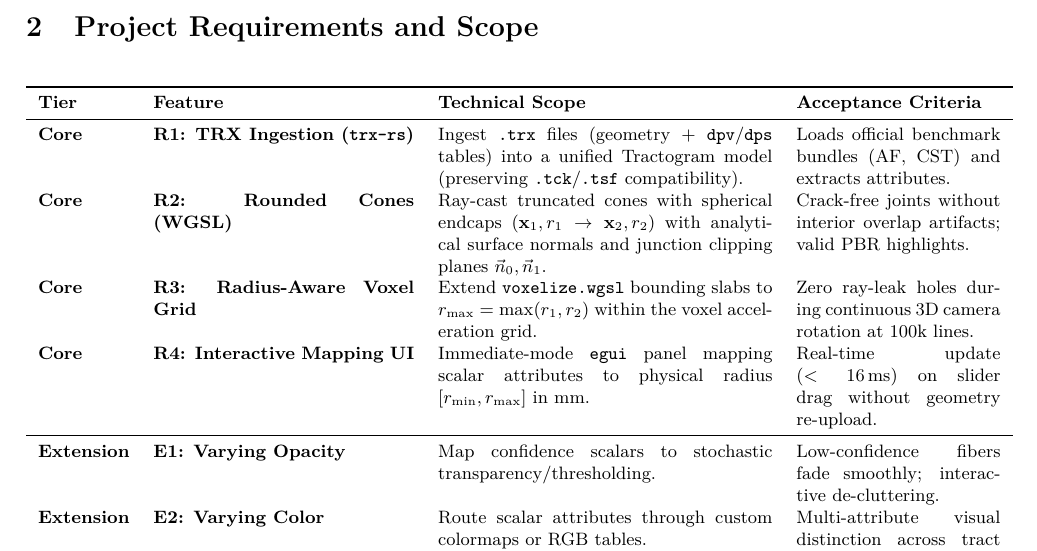
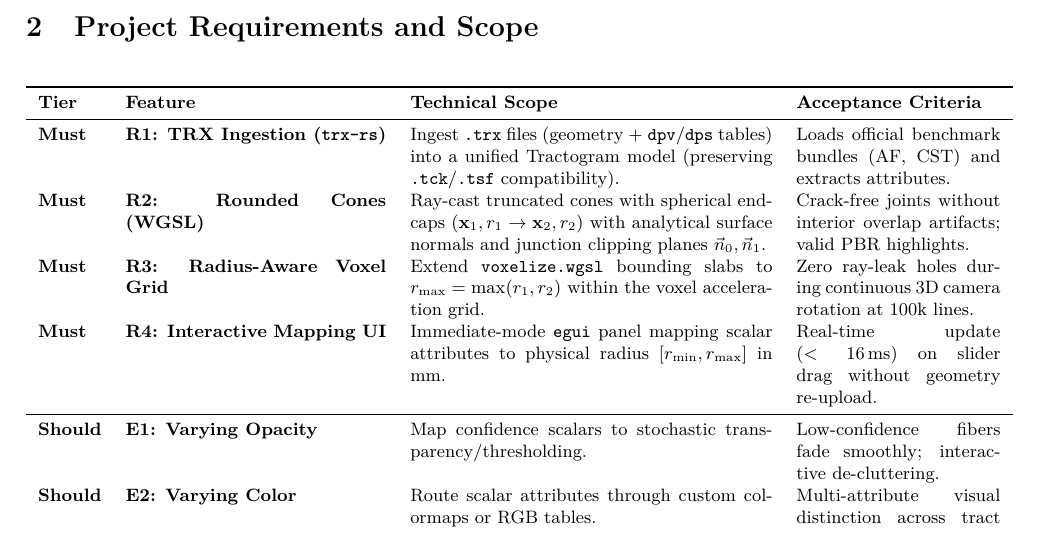
Before and after one commit to ml3m/vibrant-tractography-report, a LaTeX document (main.tex): part of page 2 of 3, cut so that both start at the same text. Compiled offline with pdfLaTeX.

Commit message:
must/should

```diff
--- a/main.tex
+++ b/main.tex
@@ -77,14 +77,14 @@ We integrate the modern \textbf{TRX format} \cite{trxformat} to load streamline
 \toprule
 \textbf{Tier} & \textbf{Feature} & \textbf{Technical Scope} & \textbf{Acceptance Criteria} \\
 \midrule
-\textbf{Core} & \textbf{R1: TRX Ingestion (\texttt{trx-rs})} & Ingest \texttt{.trx} files (geometry + \texttt{dpv}/\texttt{dps} tables) into a unified Tractogram model (preserving \texttt{.tck}/\texttt{.tsf} compatibility). & Loads official benchmark bundles (AF, CST) and extracts attributes. \\
-\textbf{Core} & \textbf{R2: Rounded Cones (WGSL)} & Ray-cast truncated cones with spherical endcaps ($\mathbf{x}_1, r_1 \to \mathbf{x}_2, r_2$) with analytical surface normals and junction clipping planes $\vec{n}_0, \vec{n}_1$. & Crack-free joints without interior overlap artifacts; valid PBR highlights. \\
-\textbf{Core} & \textbf{R3: Radius-Aware Voxel Grid} & Extend \texttt{voxelize.wgsl} bounding slabs to $r_{\max} = \max(r_1, r_2)$ within the voxel acceleration grid. & Zero ray-leak holes during continuous 3D camera rotation at 100k lines. \\
-\textbf{Core} & \textbf{R4: Interactive Mapping UI} & Immediate-mode \texttt{egui} panel mapping scalar attributes to physical radius $[r_{\min}, r_{\max}]$ in mm. & Real-time update ($< 16\,\text{ms}$) on slider drag without geometry re-upload. \\
+\textbf{Must} & \textbf{R1: TRX Ingestion (\texttt{trx-rs})} & Ingest \texttt{.trx} files (geometry + \texttt{dpv}/\texttt{dps} tables) into a unified Tractogram model (preserving \texttt{.tck}/\texttt{.tsf} compatibility). & Loads official benchmark bundles (AF, CST) and extracts attributes. \\
+\textbf{Must} & \textbf{R2: Rounded Cones (WGSL)} & Ray-cast truncated cones with spherical endcaps ($\mathbf{x}_1, r_1 \to \mathbf{x}_2, r_2$) with analytical surface normals and junction clipping planes $\vec{n}_0, \vec{n}_1$. & Crack-free joints without interior overlap artifacts; valid PBR highlights. \\
+\textbf{Must} & \textbf{R3: Radius-Aware Voxel Grid} & Extend \texttt{voxelize.wgsl} bounding slabs to $r_{\max} = \max(r_1, r_2)$ within the voxel acceleration grid. & Zero ray-leak holes during continuous 3D camera rotation at 100k lines. \\
+\textbf{Must} & \textbf{R4: Interactive Mapping UI} & Immediate-mode \texttt{egui} panel mapping scalar attributes to physical radius $[r_{\min}, r_{\max}]$ in mm. & Real-time update ($< 16\,\text{ms}$) on slider drag without geometry re-upload. \\
 \midrule
-\textbf{Extension} & \textbf{E1: Varying Opacity} & Map confidence scalars to stochastic transparency/thresholding. & Low-confidence fibers fade smoothly; interactive de-cluttering. \\
-\textbf{Extension} & \textbf{E2: Varying Color} & Route scalar attributes through custom colormaps or RGB tables. & Multi-attribute visual distinction across tract bundles. \\
-\textbf{Extension} & \textbf{E3: Tip Tapering} & Procedural tapering of streamline endpoints toward zero radius at cortex. & Anatomically natural tract bundle terminations. \\
+\textbf{Should} & \textbf{E1: Varying Opacity} & Map confidence scalars to stochastic transparency/thresholding. & Low-confidence fibers fade smoothly; interactive de-cluttering. \\
+\textbf{Should} & \textbf{E2: Varying Color} & Route scalar attributes through custom colormaps or RGB tables. & Multi-attribute visual distinction across tract bundles. \\
+\textbf{Should} & \textbf{E3: Tip Tapering} & Procedural tapering of streamline endpoints toward zero radius at cortex. & Anatomically natural tract bundle terminations. \\
 \bottomrule
 \end{tabularx}
 \caption{Project requirements and concrete acceptance criteria structured by core deliverables and extensions.}
```
